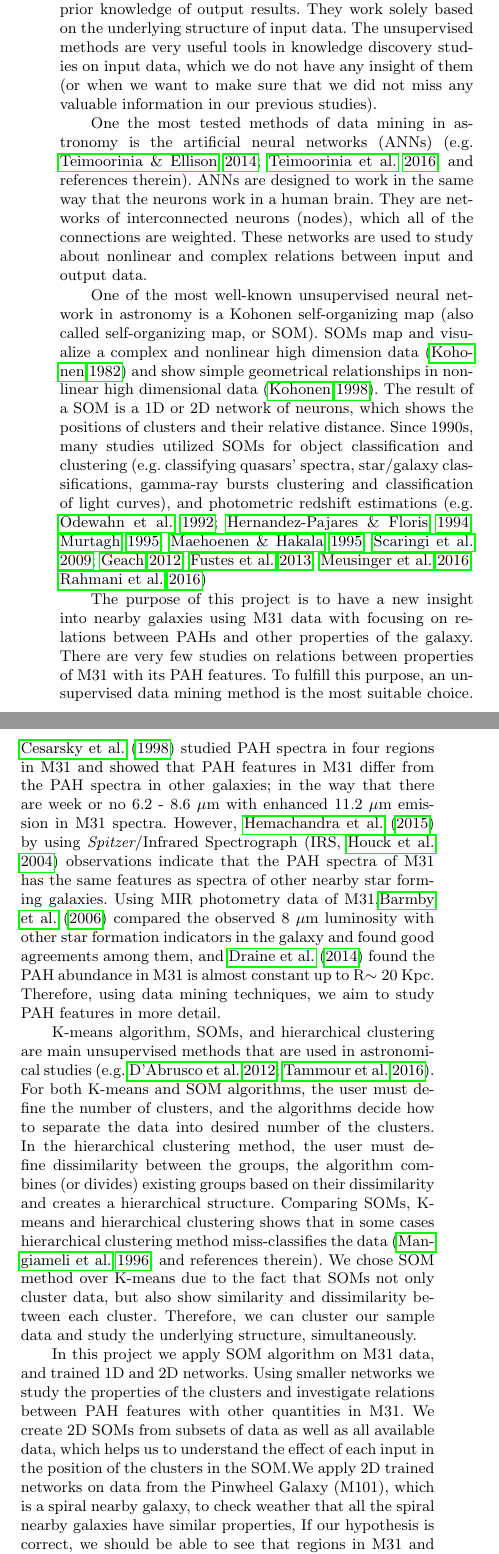
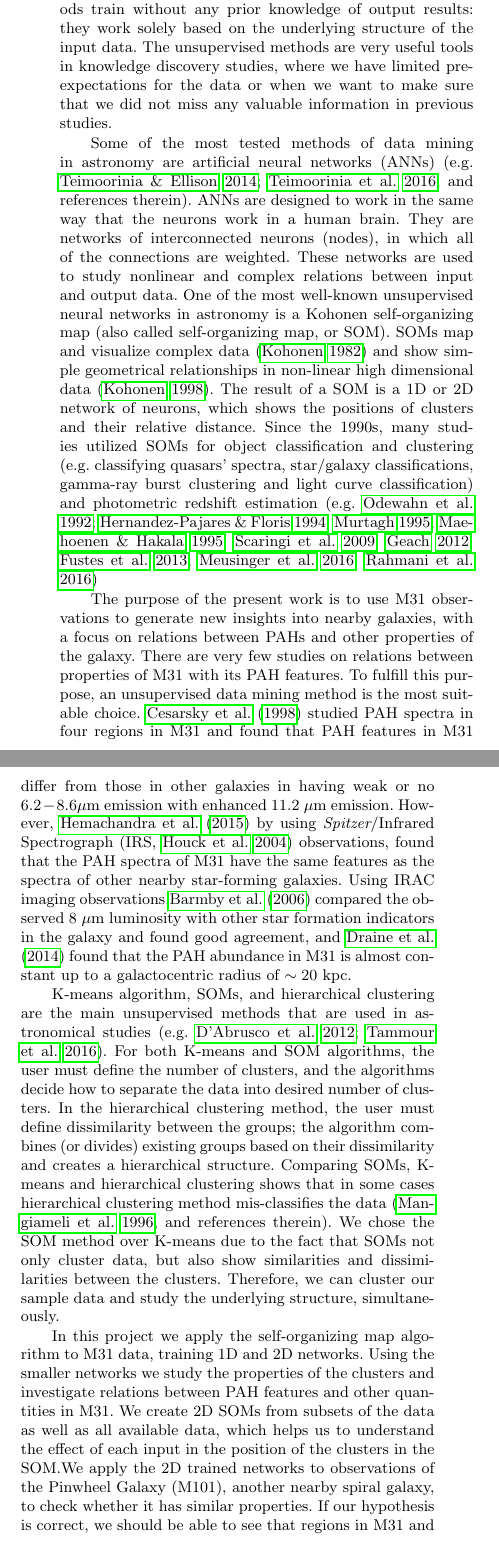
Before and after one commit to rahmanisahar/Data-mining-paper, a LaTeX paper (main text/draft0.0.tex, which reads sections/intro0.0.tex): two parts of the columns of page 2 of 16, joined at a grey line, cut so that both start at the same text. Compiled offline with pdfLaTeX; a LaTeX package or settings file that is missing is left out.

Commit message:
Update intro0.0.tex
Grammatical and wording edits; a few comments.

```diff
--- a/sections/intro0.0.tex
+++ b/sections/intro0.0.tex
@@ -46,41 +43,45 @@ The supervised training refer to methods that use examples of the desired output
-On the contrary, the unsupervised methods train without any prior knowledge of output results.
-They work solely based on the underlying structure of input data.
-The unsupervised methods are very useful tools in knowledge discovery studies on input data, which we do not have any insight of them (or when we want to make sure that we did not miss any valuable information in our previous studies). %%% ehh to after or part.
+\cite{Ball10} gave an extensive review of data mining and machine learning and their usage in astronomy.
+A data mining algorithm learns about data from training, which can be supervised or unsupervised.
+Supervised training refers to methods that use examples of the desired output to learn about input data; these are valuable tools for classifying data with known target values.
+Unsupervised methods train without any prior knowledge of output results:
+they work solely based on the underlying structure of the input data.
+The unsupervised methods are very useful tools in knowledge discovery studies, where we have limited pre-expectations for the data or when we want to make sure that we did not miss any valuable information in  previous studies. %%% ehh to after or part.
 
 %SOM
-One the most tested methods of data mining in astronomy is the artificial neural networks (ANNs)~\citep[e.g.][and references therein]{ Hossein14,Hossein16}.
+Some of the most tested methods of data mining in astronomy are artificial neural networks (ANNs)~\citep[e.g.][and references therein]{ Hossein14,Hossein16}.
 ANNs are designed to work in the same way that the neurons work in a human brain.
-They are networks of interconnected neurons (nodes), which all of the connections are weighted.
-These networks are used to study about nonlinear and complex relations between input and output data.
+They are networks of interconnected neurons (nodes), in which all of the connections are weighted.
+These networks are used to study nonlinear and complex relations between input and output data.
 %These relations can be applied to the new sets of data with similar feature
-
-One of the most well-known unsupervised neural network in astronomy is a Kohonen self-organizing map (also called self-organizing map, or SOM).
-SOMs map and visualize a complex and nonlinear high dimension data~\citep{Kohonen82} and show simple geometrical relationships in non-linear high dimensional data~\citep{Kohonen98}.
+% PB joining these paragraphs
+One of the most well-known unsupervised neural networks in astronomy is a Kohonen self-organizing map (also called self-organizing map, or SOM).
+SOMs map and visualize complex data~\citep{Kohonen82} and show simple geometrical relationships in non-linear high dimensional data~\citep{Kohonen98}.
 The result of a SOM is a 1D or 2D network of neurons, which shows the positions of clusters and their relative distance.
-Since 1990s, many studies utilized SOMs for object classification and clustering (e.g. classifying quasars' spectra, star/galaxy classifications, gamma-ray bursts clustering and classification of light curves), and photometric redshift estimations~\citep[e.g.][]{Odewahn92, Hernandez94, Murtagh95, Maehoenen95,Scaringi09,Geach12,Fustes13,Meusinger16,Rahmani16b} %%% Why I cannot add submitted in front of the high-z paper
+Since the 1990s, many studies utilized SOMs for object classification and clustering (e.g. classifying quasars' spectra, star/galaxy classifications, gamma-ray burst clustering and light curve classification) and photometric redshift estimation~\citep[e.g.][]{Odewahn92, Hernandez94, Murtagh95, Maehoenen95,Scaringi09,Geach12,Fustes13,Meusinger16,Rahmani16b} %%% Why I cannot add submitted in front of the high-z paper %PB: MNRAS style guide says "Private communications or papers in preparation should be listed as such in the text, but omitted from the reference list, e.g. Smith (in preparation) shows that… " -- but I'm not clear on whether this applied to submitted papers or not
 
  %%add a little bit about PAHs in M31, dim15, drain14 and refs. therein. talk about what questions are still remained unanswered.
-The purpose of this project is to have a new insight into nearby galaxies using M31 data with focusing on relations between PAHs and other properties of the galaxy.
+The purpose of the present work is to use M31 observations to generate new insights into nearby galaxies, with a focus on relations between PAHs and other properties of the galaxy.
 There are very few studies on relations between properties of M31 with its PAH features.
 To fulfill this purpose, an unsupervised data mining method is the most suitable choice.
-\cite{Cesarsky98} studied PAH spectra in four regions in M31 and showed that PAH features in M31 differ from the PAH spectra in other galaxies; in the way that there are  week or no 6.2 - 8.6~$\mu$m with enhanced 11.2~$\mu$m emission in M31 spectra.
-However, \cite{Dim15} by using {\it Spitzer}/Infrared Spectrograph~\citep[IRS,][]{Houck04b} observations indicate that the PAH spectra of M31 has the same features as spectra of other nearby star forming galaxies.
-Using MIR photometry data of M31,\cite{Barmby06} compared the observed 8~$\mu$m luminosity with other star formation indicators in the galaxy and found good agreements among them, and \cite{Draine14} found the PAH abundance in M31 is almost constant up to R$\sim 20$~Kpc.
-Therefore, using data mining techniques, we aim to study PAH features in more detail.
+\cite{Cesarsky98} studied PAH spectra in four regions in M31 and found that PAH features in M31 differ from those in other galaxies in having weak or no $6.2 - 8.6\mu$m emission with enhanced 11.2~$\mu$m emission.
+However, \cite{Dim15} by using {\it Spitzer}/Infrared Spectrograph~\citep[IRS,][]{Houck04b} observations, found that the PAH spectra of M31 have the same features as the spectra of other nearby star-forming galaxies.
+Using IRAC imaging observations,\cite{Barmby06} compared the observed 8~$\mu$m luminosity with other star formation indicators in the galaxy and found good agreement, and \cite{Draine14} found that the PAH abundance in M31 is almost constant up to a galactocentric radius of $\sim 20$~kpc.
+%Therefore, using data mining techniques, we aim to study PAH features in more detail. %PB: not sure this sentence adds much.
 
-K-means algorithm, SOMs, and hierarchical clustering are main unsupervised methods that are used in astronomical studies~\citep[e.g.][]{DAbrusco12, Aycha16}. %%add one or two more
-For both K-means and SOM algorithms, the user must define the number of clusters, and the algorithms decide how to separate the data into desired number of the clusters.
-In the hierarchical clustering method, the user must define dissimilarity between the groups, the algorithm combines (or divides) existing groups based on their dissimilarity and creates a hierarchical structure.
-Comparing SOMs, K-means and hierarchical clustering shows that in some cases hierarchical clustering method miss-classifies the data~\citep[][and references therein]{Mangiameli96}.
-We chose SOM method over K-means due to the fact that SOMs not only cluster data, but also show similarity and dissimilarity between each cluster.
+%PB: would this paragraph go better if it was before the previous one ("purpose of the present work") ? Or possibly in the method section?
+K-means algorithm, SOMs, and hierarchical clustering are the main unsupervised methods that are used in astronomical studies~\citep[e.g.][]{DAbrusco12, Aycha16}. %%add one or two more
+For both K-means and SOM algorithms, the user must define the number of clusters, and the algorithms decide how to separate the data into desired number of clusters.
+In the hierarchical clustering method, the user must define dissimilarity between the groups; the algorithm combines (or divides) existing groups based on their dissimilarity and creates a hierarchical structure.
+Comparing SOMs, K-means and hierarchical clustering shows that in some cases hierarchical clustering method mis-classifies the data~\citep[][and references therein]{Mangiameli96}.
+We chose the SOM method over K-means due to the fact that SOMs not only cluster data, but also show similarities and dissimilarities between the clusters.
 Therefore, we can cluster our sample data and study the underlying structure, simultaneously.
 
 %this project 1 M31 and its extensive data we do not have any SOM in nearby galaxies
-In this project we apply SOM algorithm on M31 data, and trained 1D and 2D networks.
-Using smaller networks we study the properties of the clusters and investigate relations between PAH features with other quantities in M31.
-We create 2D SOMs from subsets of data as well as all available data, which helps us to understand the effect of each input in the position of the clusters in the SOM.%, which leads to prediction of the unmeasured quantities in a galaxy.
-We apply 2D trained networks on data from the Pinwheel Galaxy (M101), which is a spiral nearby galaxy, to check weather that all the spiral nearby galaxies have similar properties,
+In this project we apply the self-organizing map algorithm to M31 data, training 1D and 2D networks.
+Using the smaller networks we study the properties of the clusters and investigate relations between PAH features and other quantities in M31.
+We create 2D SOMs from subsets of the data as well as all available data, which helps us to understand the effect of each input in the position of the clusters in the SOM.%, which leads to prediction of the unmeasured quantities in a galaxy.
+We apply the 2D trained networks to  observations of the Pinwheel Galaxy (M101), another nearby spiral  galaxy, to check whether it has similar properties.
 If our hypothesis is correct, we should be able to see that regions in M31 and M101 with the same positions in the SOM have the same properties.
 
-In Section $\S$~\ref{Sec: data_SOMN}, we present the sample data from M31 and M101 that we use in this study.
+In Section $\S$~\ref{Sec: data_SOMN}, we present the observational data from M31 and M101 that we use in this study.
 We describe the SOM method in Section $\S$~\ref{sec: method}.
```
Also changed, not shown: sections/intro0.0.tex (43 more changed lines).
